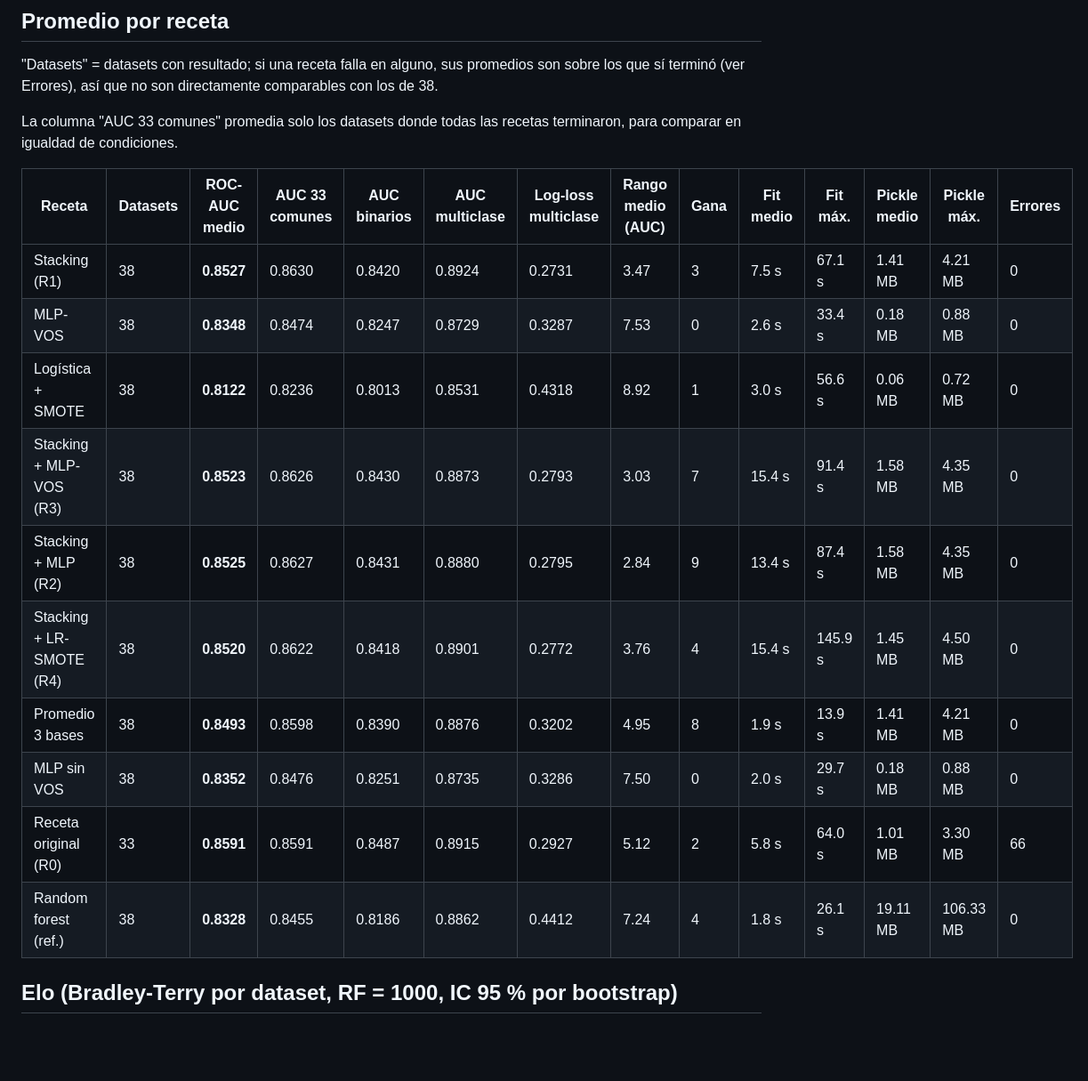
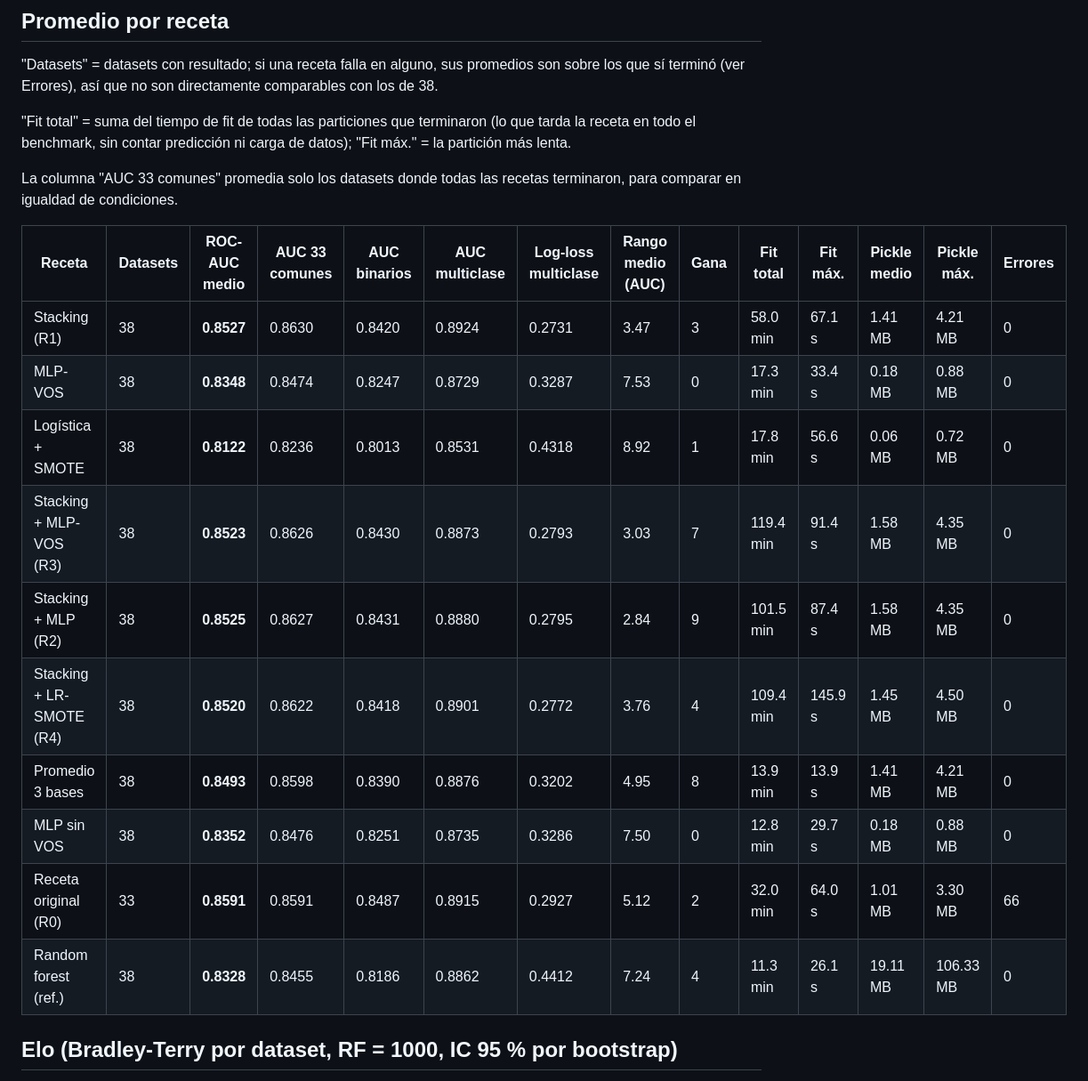
Before and after one commit to Revaj/testbench, a Markdown page: results/summary.md, the part around the change. Shown at 89% size. GitHub-like rendering; blank space fills up the shorter version.

```diff
--- a/results/summary.md
+++ b/results/summary.md
@@ -6,20 +6,22 @@ Datasets: 38 (30 binarios, 8 multiclase). Métricas por dataset = promedio sobre
 
 "Datasets" = datasets con resultado; si una receta falla en alguno, sus promedios son sobre los que sí terminó (ver Errores), así que no son directamente comparables con los de 38.
 
+"Fit total" = suma del tiempo de fit de todas las particiones que terminaron (lo que tarda la receta en todo el benchmark, sin contar predicción ni carga de datos); "Fit máx." = la partición más lenta.
+
 La columna "AUC 33 comunes" promedia solo los datasets donde todas las recetas terminaron, para comparar en igualdad de condiciones.
 
-| Receta | Datasets | ROC-AUC medio | AUC 33 comunes | AUC binarios | AUC multiclase | Log-loss multiclase | Rango medio (AUC) | Gana | Fit medio | Fit máx. | Pickle medio | Pickle máx. | Errores |
+| Receta | Datasets | ROC-AUC medio | AUC 33 comunes | AUC binarios | AUC multiclase | Log-loss multiclase | Rango medio (AUC) | Gana | Fit total | Fit máx. | Pickle medio | Pickle máx. | Errores |
 |---|---|---|---|---|---|---|---|---|---|---|---|---|---|
-| Stacking (R1) | 38 | **0.8527** | 0.8630 | 0.8420 | 0.8924 | 0.2731 | 3.47 | 3 | 7.5 s | 67.1 s | 1.41 MB | 4.21 MB | 0 |
-| MLP-VOS | 38 | **0.8348** | 0.8474 | 0.8247 | 0.8729 | 0.3287 | 7.53 | 0 | 2.6 s | 33.4 s | 0.18 MB | 0.88 MB | 0 |
-| Logística + SMOTE | 38 | **0.8122** | 0.8236 | 0.8013 | 0.8531 | 0.4318 | 8.92 | 1 | 3.0 s | 56.6 s | 0.06 MB | 0.72 MB | 0 |
-| Stacking + MLP-VOS (R3) | 38 | **0.8523** | 0.8626 | 0.8430 | 0.8873 | 0.2793 | 3.03 | 7 | 15.4 s | 91.4 s | 1.58 MB | 4.35 MB | 0 |
-| Stacking + MLP (R2) | 38 | **0.8525** | 0.8627 | 0.8431 | 0.8880 | 0.2795 | 2.84 | 9 | 13.4 s | 87.4 s | 1.58 MB | 4.35 MB | 0 |
-| Stacking + LR-SMOTE (R4) | 38 | **0.8520** | 0.8622 | 0.8418 | 0.8901 | 0.2772 | 3.76 | 4 | 15.4 s | 145.9 s | 1.45 MB | 4.50 MB | 0 |
-| Promedio 3 bases | 38 | **0.8493** | 0.8598 | 0.8390 | 0.8876 | 0.3202 | 4.95 | 8 | 1.9 s | 13.9 s | 1.41 MB | 4.21 MB | 0 |
-| MLP sin VOS | 38 | **0.8352** | 0.8476 | 0.8251 | 0.8735 | 0.3286 | 7.50 | 0 | 2.0 s | 29.7 s | 0.18 MB | 0.88 MB | 0 |
-| Receta original (R0) | 33 | **0.8591** | 0.8591 | 0.8487 | 0.8915 | 0.2927 | 5.12 | 2 | 5.8 s | 64.0 s | 1.01 MB | 3.30 MB | 66 |
-| Random forest (ref.) | 38 | **0.8328** | 0.8455 | 0.8186 | 0.8862 | 0.4412 | 7.24 | 4 | 1.8 s | 26.1 s | 19.11 MB | 106.33 MB | 0 |
+| Stacking (R1) | 38 | **0.8527** | 0.8630 | 0.8420 | 0.8924 | 0.2731 | 3.47 | 3 | 58.0 min | 67.1 s | 1.41 MB | 4.21 MB | 0 |
+| MLP-VOS | 38 | **0.8348** | 0.8474 | 0.8247 | 0.8729 | 0.3287 | 7.53 | 0 | 17.3 min | 33.4 s | 0.18 MB | 0.88 MB | 0 |
+| Logística + SMOTE | 38 | **0.8122** | 0.8236 | 0.8013 | 0.8531 | 0.4318 | 8.92 | 1 | 17.8 min | 56.6 s | 0.06 MB | 0.72 MB | 0 |
+| Stacking + MLP-VOS (R3) | 38 | **0.8523** | 0.8626 | 0.8430 | 0.8873 | 0.2793 | 3.03 | 7 | 119.4 min | 91.4 s | 1.58 MB | 4.35 MB | 0 |
+| Stacking + MLP (R2) | 38 | **0.8525** | 0.8627 | 0.8431 | 0.8880 | 0.2795 | 2.84 | 9 | 101.5 min | 87.4 s | 1.58 MB | 4.35 MB | 0 |
+| Stacking + LR-SMOTE (R4) | 38 | **0.8520** | 0.8622 | 0.8418 | 0.8901 | 0.2772 | 3.76 | 4 | 109.4 min | 145.9 s | 1.45 MB | 4.50 MB | 0 |
+| Promedio 3 bases | 38 | **0.8493** | 0.8598 | 0.8390 | 0.8876 | 0.3202 | 4.95 | 8 | 13.9 min | 13.9 s | 1.41 MB | 4.21 MB | 0 |
+| MLP sin VOS | 38 | **0.8352** | 0.8476 | 0.8251 | 0.8735 | 0.3286 | 7.50 | 0 | 12.8 min | 29.7 s | 0.18 MB | 0.88 MB | 0 |
+| Receta original (R0) | 33 | **0.8591** | 0.8591 | 0.8487 | 0.8915 | 0.2927 | 5.12 | 2 | 32.0 min | 64.0 s | 1.01 MB | 3.30 MB | 66 |
+| Random forest (ref.) | 38 | **0.8328** | 0.8455 | 0.8186 | 0.8862 | 0.4412 | 7.24 | 4 | 11.3 min | 26.1 s | 19.11 MB | 106.33 MB | 0 |
 
 ## Elo (Bradley-Terry por dataset, RF = 1000, IC 95 % por bootstrap)
 
```
Also changed, not shown: BENCHMARK.md (+3 -3 lines), README.md (+14 -11 lines), results/resumen_recetas.png, 2 other files.
